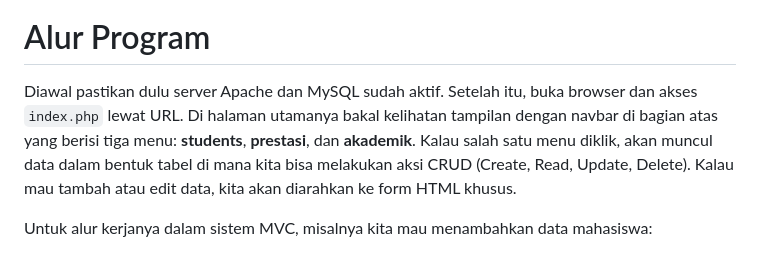
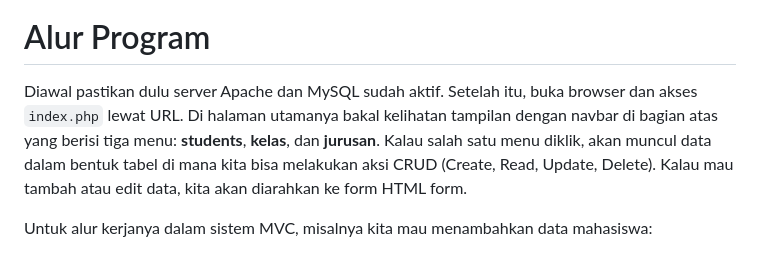
Before and after one commit to hencoric/TP8DPBO2025C2, a Markdown page: README.md, the part around the change. Drawn GitHub-style.

```diff
--- a/README.md
+++ b/README.md
@@ -55,7 +55,7 @@ Selain tiga itu, ada juga **Template**, yaitu file HTML mentah yang belum langsu
 
 # Alur Program
 
-Diawal pastikan dulu server Apache dan MySQL sudah aktif. Setelah itu, buka browser dan akses `index.php` lewat URL. Di halaman utamanya bakal kelihatan tampilan dengan navbar di bagian atas yang berisi tiga menu: **students**, **prestasi**, dan **akademik**. Kalau salah satu menu diklik, akan muncul data dalam bentuk tabel di mana kita bisa melakukan aksi CRUD (Create, Read, Update, Delete). Kalau mau tambah atau edit data, kita akan diarahkan ke form HTML khusus.
+Diawal pastikan dulu server Apache dan MySQL sudah aktif. Setelah itu, buka browser dan akses `index.php` lewat URL. Di halaman utamanya bakal kelihatan tampilan dengan navbar di bagian atas yang berisi tiga menu: **students**, **kelas**, dan **jurusan**. Kalau salah satu menu diklik, akan muncul data dalam bentuk tabel di mana kita bisa melakukan aksi CRUD (Create, Read, Update, Delete). Kalau mau tambah atau edit data, kita akan diarahkan ke form HTML form.
 
 Untuk alur kerjanya dalam sistem MVC, misalnya kita mau menambahkan data mahasiswa:
 
```
